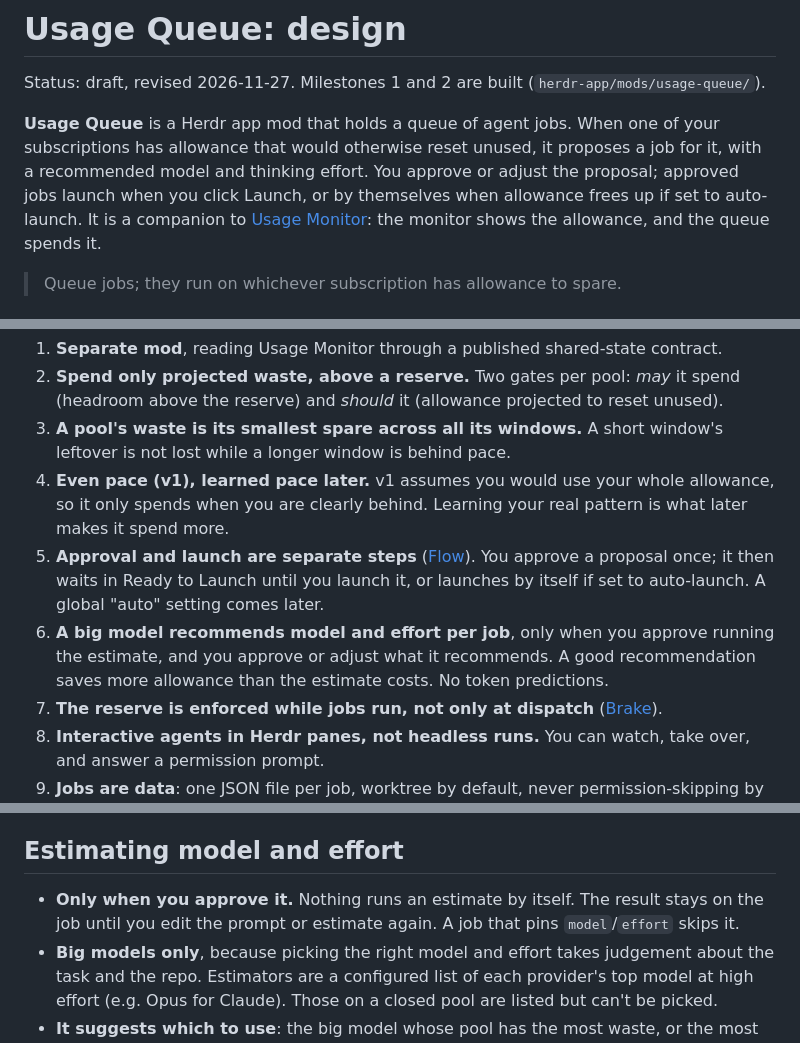
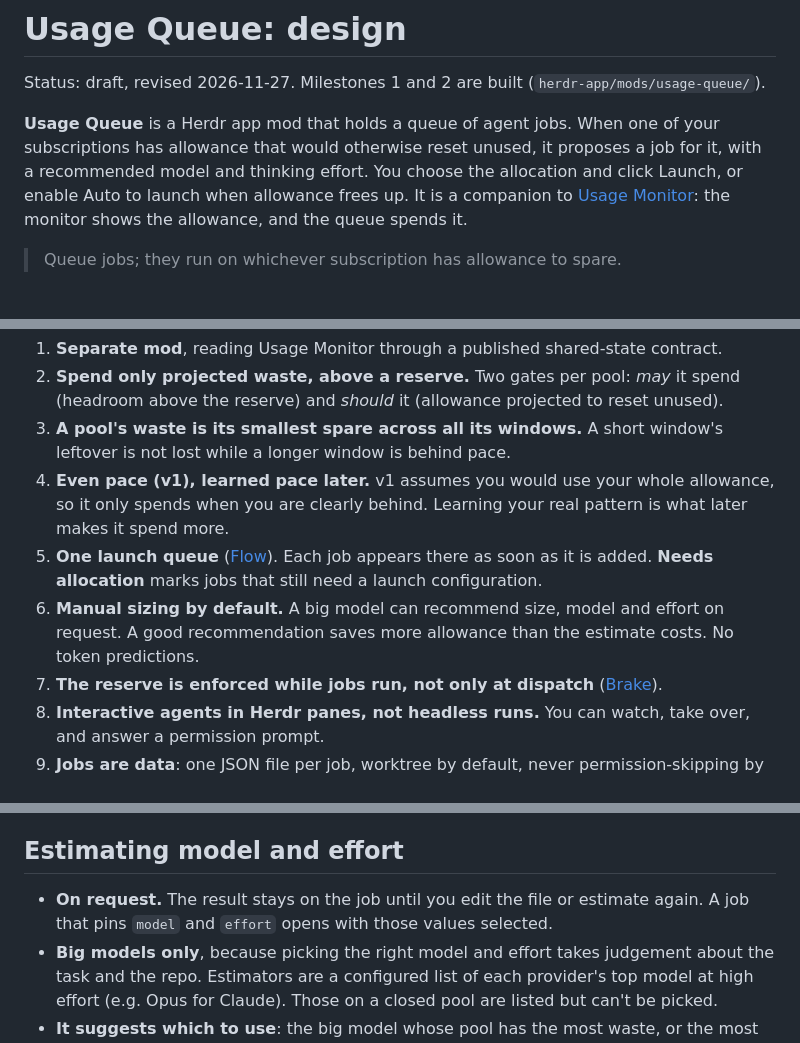
Before and after one commit to EMRahman/herdr-usage-queue, a Markdown page: DESIGN.md, 3 parts joined by grey strips. Drawn GitHub-style.

```diff
--- a/DESIGN.md
+++ b/DESIGN.md
@@ -4,8 +4,8 @@ Status: draft, revised 2026-11-27. Milestones 1 and 2 are built (`herdr-app/mods
 
 **Usage Queue** is a Herdr app mod that holds a queue of agent jobs. When one of your
 subscriptions has allowance that would otherwise reset unused, it proposes a job for it, with a
-recommended model and thinking effort. You approve or adjust the proposal; approved jobs launch
-when you click Launch, or by themselves when allowance frees up if set to auto-launch. It is a
+recommended model and thinking effort. You choose the allocation and click Launch, or enable
+Auto to launch when allowance frees up. It is a
 companion to
 [Usage Monitor](https://github.com/EMRahman/herdr-usage-monitor): the monitor shows the
 allowance, and the queue spends it.
@@ -55,12 +55,10 @@ allowance, and none routes a job across providers.
 4. **Even pace (v1), learned pace later.** v1 assumes you would use your whole allowance, so it
    only spends when you are clearly behind. Learning your real pattern is what later makes it
    spend more.
-5. **Approval and launch are separate steps** ([Flow](#flow)). You approve a proposal once; it
-   then waits in Ready to Launch until you launch it, or launches by itself if set to
-   auto-launch. A global "auto" setting comes later.
-6. **A big model recommends model and effort per job**, only when you approve running the
-   estimate, and you approve or adjust what it recommends. A good recommendation saves more
-   allowance than the estimate costs. No token predictions.
+5. **One launch queue** ([Flow](#flow)). Each job appears there as soon as it is added.
+   **Needs allocation** marks jobs that still need a launch configuration.
+6. **Manual sizing by default.** A big model can recommend size, model and effort on request.
+   A good recommendation saves more allowance than the estimate costs. No token predictions.
 7. **The reserve is enforced while jobs run, not only at dispatch** ([Brake](#5-brake)).
 8. **Interactive agents in Herdr panes, not headless runs.** You can watch, take over, and answer
    a permission prompt.
@@ -225,8 +219,8 @@ backlog size, and you decide.
 
 ## Estimating model and effort
 
-- **Only when you approve it.** Nothing runs an estimate by itself. The result stays on the job
-  until you edit the prompt or estimate again. A job that pins `model`/`effort` skips it.
+- **On request.** The result stays on the job until you edit the file or estimate again.
+  A job that pins `model` and `effort` opens with those values selected.
 - **Big models only**, because picking the right model and effort takes judgement about the task
   and the repo. Estimators are a configured list of each provider's top model at high effort
   (e.g. Opus for Claude). Those on a closed pool are listed but can't be picked.
```
Also changed, not shown: other parts of DESIGN.md (+21 -36 lines), README.md (+18 -18 lines), herdr-app/RECIPE.md (+21 -30 lines), herdr-app/preview.png, 5 other files.
